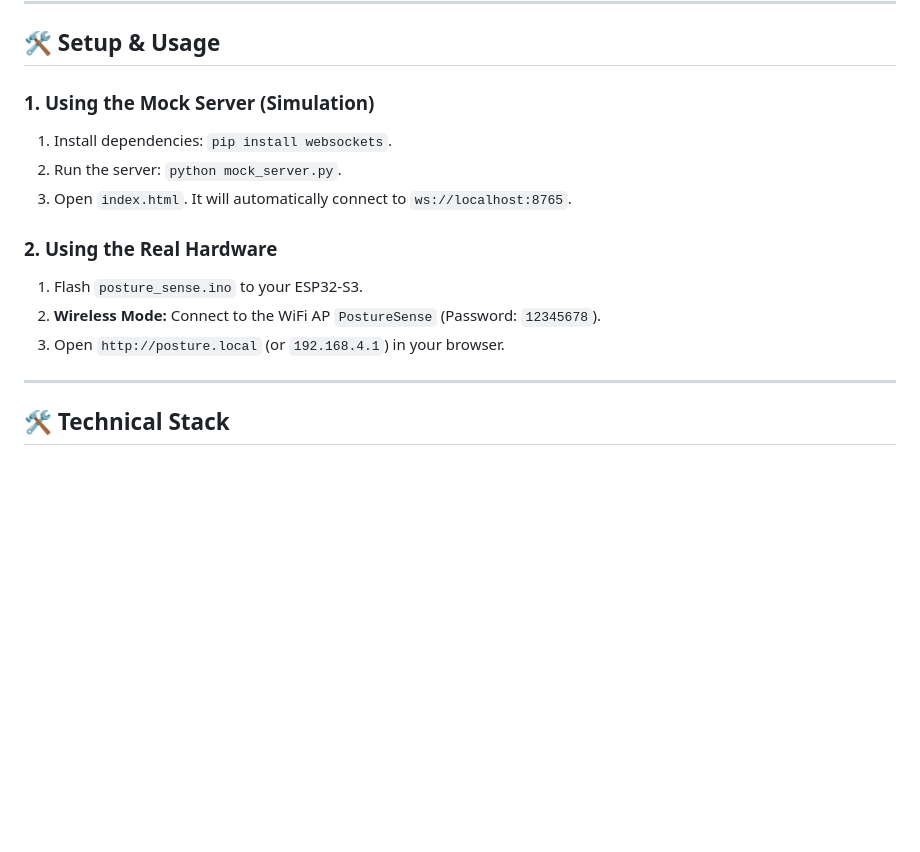
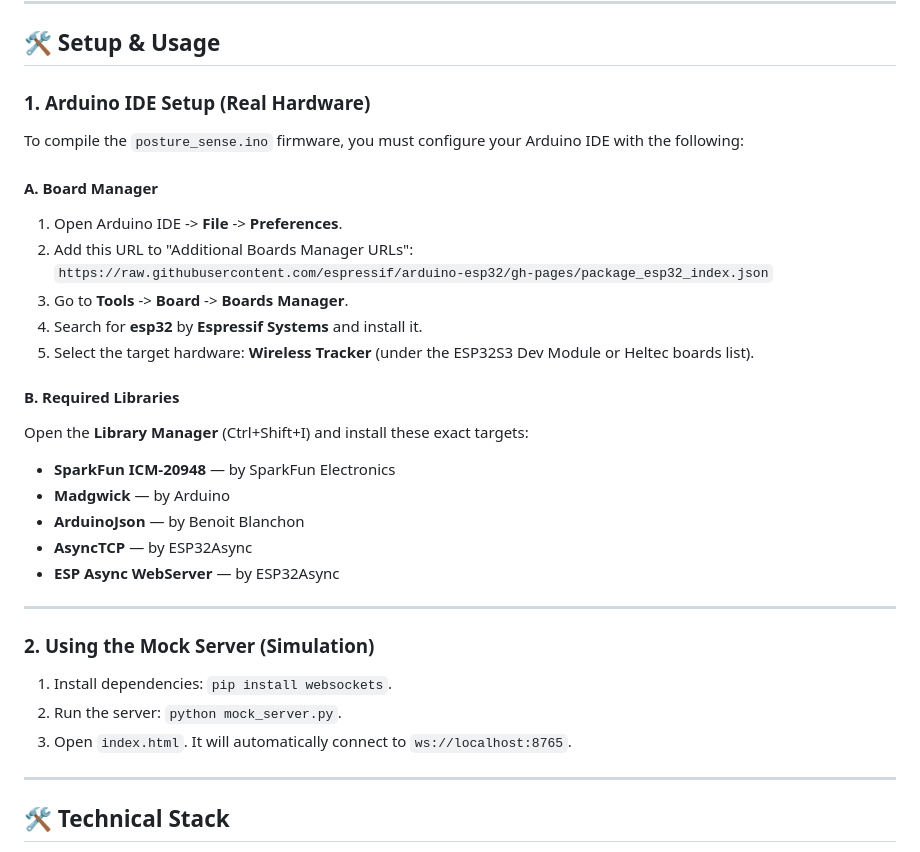
Before and after one commit to EdzG/IoT, a Markdown page: README.md, the part around the change. GitHub-like rendering; blank space fills up the shorter version.

Commit message:
Update README with Arduino IDE setup and library dependencies

```diff
--- a/README.md
+++ b/README.md
@@ -43,15 +43,31 @@ To prevent "alert fatigue" from natural movement (like breathing or reaching), t
 
 ## 🛠 Setup & Usage
 
-### 1. Using the Mock Server (Simulation)
+### 1. Arduino IDE Setup (Real Hardware)
+To compile the `posture_sense.ino` firmware, you must configure your Arduino IDE with the following:
+
+#### **A. Board Manager**
+1. Open Arduino IDE -> **File** -> **Preferences**.
+2. Add this URL to "Additional Boards Manager URLs":
+   `https://raw.githubusercontent.com/espressif/arduino-esp32/gh-pages/package_esp32_index.json`
+3. Go to **Tools** -> **Board** -> **Boards Manager**.
+4. Search for **esp32** by **Espressif Systems** and install it.
+5. Select the target hardware: **Wireless Tracker** (under the ESP32S3 Dev Module or Heltec boards list).
+
+#### **B. Required Libraries**
+Open the **Library Manager** (Ctrl+Shift+I) and install these exact targets:
+- **SparkFun ICM-20948** — by SparkFun Electronics
+- **Madgwick** — by Arduino
+- **ArduinoJson** — by Benoit Blanchon
+- **AsyncTCP** — by ESP32Async
+- **ESP Async WebServer** — by ESP32Async
+
+---
+
+### 2. Using the Mock Server (Simulation)
 1. Install dependencies: `pip install websockets`.
 2. Run the server: `python mock_server.py`.
 3. Open `index.html`. It will automatically connect to `ws://localhost:8765`.
-
-### 2. Using the Real Hardware
-1. Flash `posture_sense.ino` to your ESP32-S3.
-2. **Wireless Mode:** Connect to the WiFi AP `PostureSense` (Password: `12345678`).
-3. Open `http://posture.local` (or `192.168.4.1`) in your browser.
 
 ---
 
```
